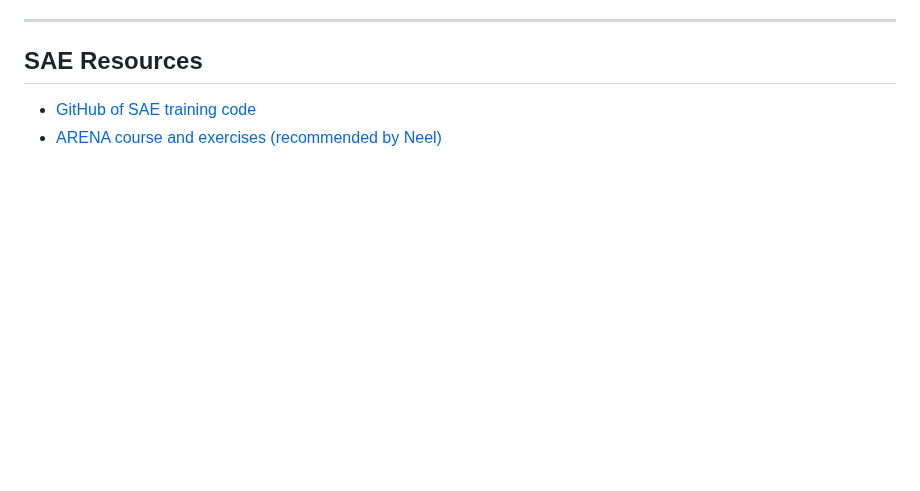
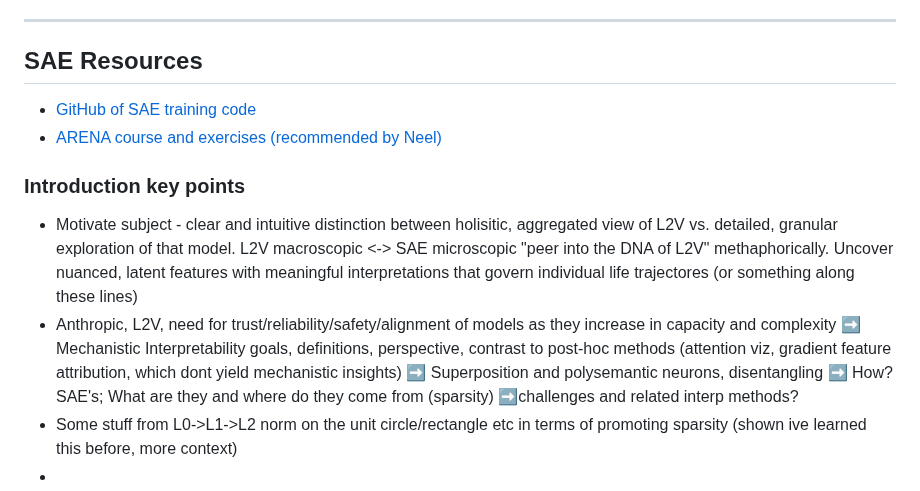
Before and after one commit to JaQtae/MechInterp-L2V, a Markdown page: README.md, the part around the change. GitHub-like rendering; blank space fills up the shorter version.

Commit message:
Introduction ideas #1

```diff
--- a/README.md
+++ b/README.md
@@ -79,3 +79,9 @@ Materials related to Mechanistic Interpretability using Sparse Autoencoders on L
 
 - [GitHub of SAE training code](https://github.com/ai-safety-foundation/sparse_autoencoder)
 - [ARENA course and exercises (recommended by Neel)](https://arena-chapter0-fundamentals.streamlit.app/)
+
+### Introduction key points
+- Motivate subject - clear and intuitive distinction between holisitic, aggregated view of L2V vs. detailed, granular exploration of that model. L2V macroscopic <-> SAE microscopic "peer into the DNA of L2V" methaphorically. Uncover nuanced, latent features with meaningful interpretations that govern individual life trajectores (or something along these lines)
+- Anthropic, L2V, need for trust/reliability/safety/alignment of models as they increase in capacity and complexity ➡️ Mechanistic Interpretability goals, definitions, perspective, contrast to post-hoc methods (attention viz, gradient feature attribution, which dont yield mechanistic insights) ➡️ Superposition and polysemantic neurons, disentangling ➡️ How? SAE's; What are they and where do they come from (sparsity) ➡️challenges and related interp methods?
+- Some stuff from L0->L1->L2 norm on the unit circle/rectangle etc in terms of promoting sparsity (shown ive learned this before, more context)
+-
```
